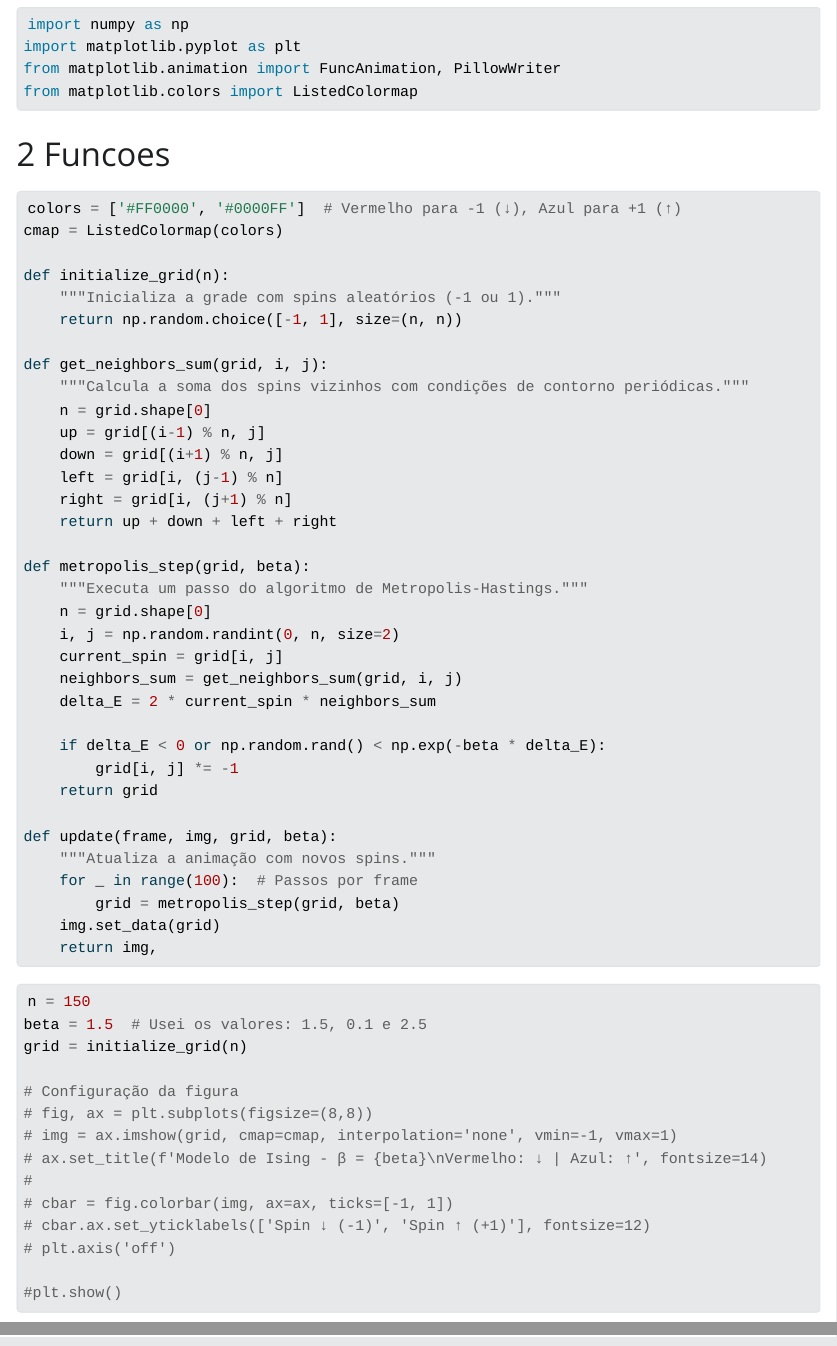
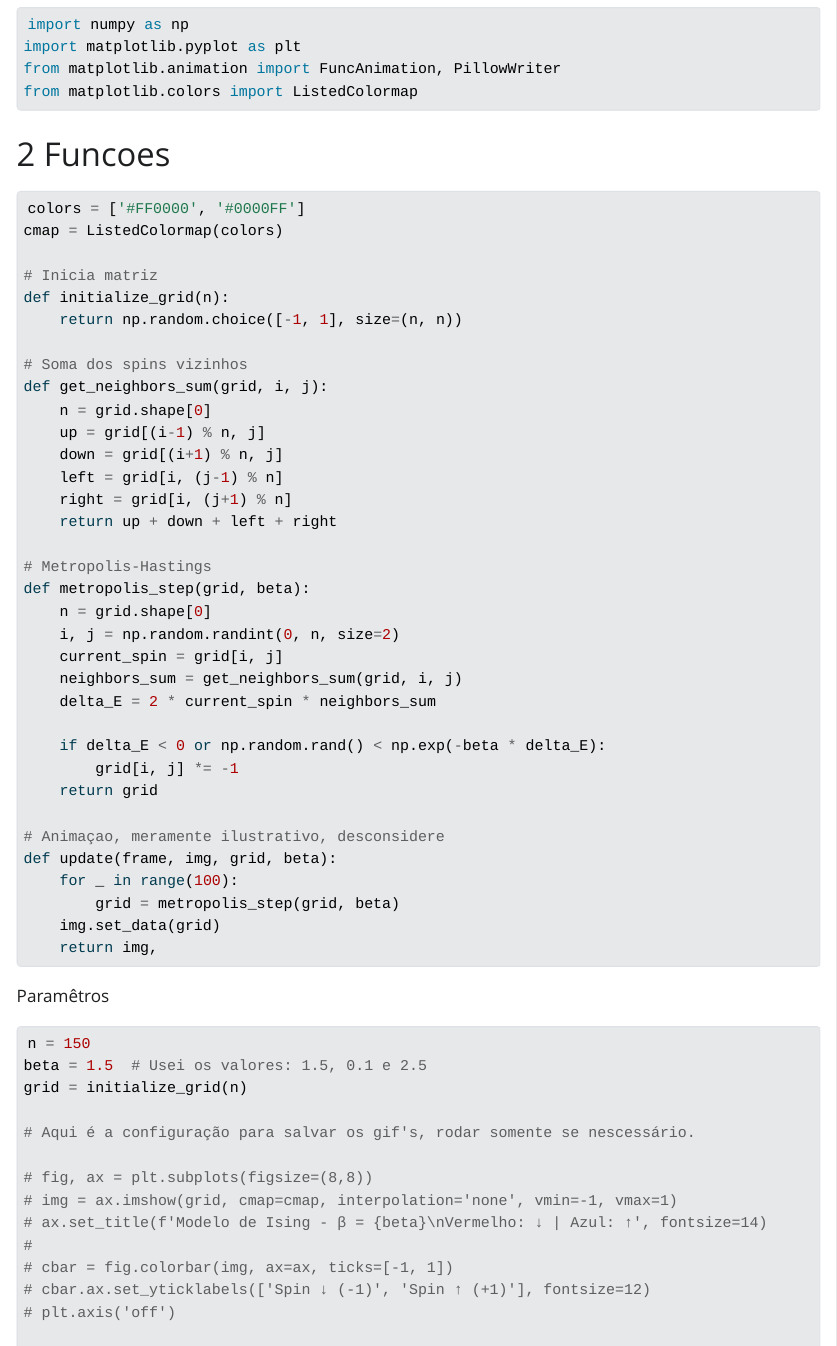
Before and after one commit to caiosaboia/pestocasticos, a Quarto document (main.qmd): the page in a window 1100 px wide, from 210 px down, and a second part further down, joined at a grey line. The pictures show the output file main.html that the author committed with the source, opened offline; Quarto's library style sheets are replaced by a plain one without menus.

Commit message:
att trabalho

````diff
--- a/main.qmd
+++ b/main.qmd
@@ -53,15 +53,15 @@ from matplotlib.colors import ListedColormap
 
 # Funcoes
 ```{python}
-colors = ['#FF0000', '#0000FF']  # Vermelho para -1 (↓), Azul para +1 (↑)
+colors = ['#FF0000', '#0000FF'] # Vermelho = seta para baixo, azul seta para cima;
 cmap = ListedColormap(colors)
 
+# Inicia matriz
 def initialize_grid(n):
-    """Inicializa a grade com spins aleatórios (-1 ou 1)."""
     return np.random.choice([-1, 1], size=(n, n))
 
+# Soma dos spins vizinhos
 def get_neighbors_sum(grid, i, j):
-    """Calcula a soma dos spins vizinhos com condições de contorno periódicas."""
     n = grid.shape[0]
     up = grid[(i-1) % n, j]
     down = grid[(i+1) % n, j]
@@ -69,8 +69,8 @@ def get_neighbors_sum(grid, i, j):
     right = grid[i, (j+1) % n]
     return up + down + left + right
 
+# Metropolis-Hastings
 def metropolis_step(grid, beta):
-    """Executa um passo do algoritmo de Metropolis-Hastings."""
     n = grid.shape[0]
     i, j = np.random.randint(0, n, size=2)
     current_spin = grid[i, j]
@@ -81,21 +81,22 @@ def metropolis_step(grid, beta):
         grid[i, j] *= -1
     return grid
 
+# Animaçao, meramente ilustrativo, desconsidere
 def update(frame, img, grid, beta):
-    """Atualiza a animação com novos spins."""
-    for _ in range(100):  # Passos por frame
+    for _ in range(100):
         grid = metropolis_step(grid, beta)
     img.set_data(grid)
     return img,
 ```
 
-
+Paramêtros
 ```{python}
 n = 150
 beta = 1.5  # Usei os valores: 1.5, 0.1 e 2.5
 grid = initialize_grid(n)
 
-# Configuração da figura
+# Aqui é a configuração para salvar os gif's, rodar somente se nescessário.
+
 # fig, ax = plt.subplots(figsize=(8,8))
 # img = ax.imshow(grid, cmap=cmap, interpolation='none', vmin=-1, vmax=1)
 # ax.set_title(f'Modelo de Ising - β = {beta}\nVermelho: ↓ | Azul: ↑', fontsize=14)
````
Also changed, not shown: main.html, 2 other files.
